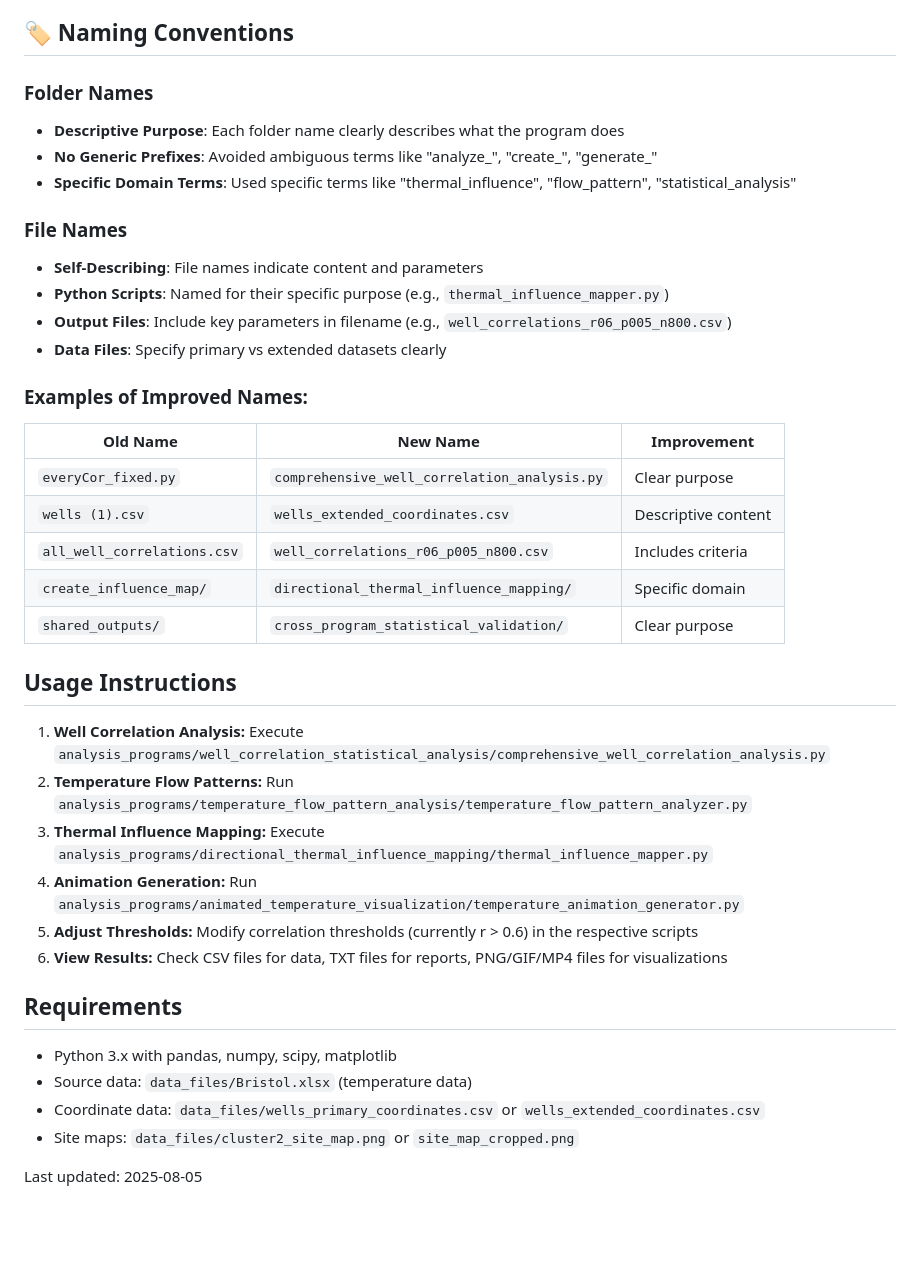
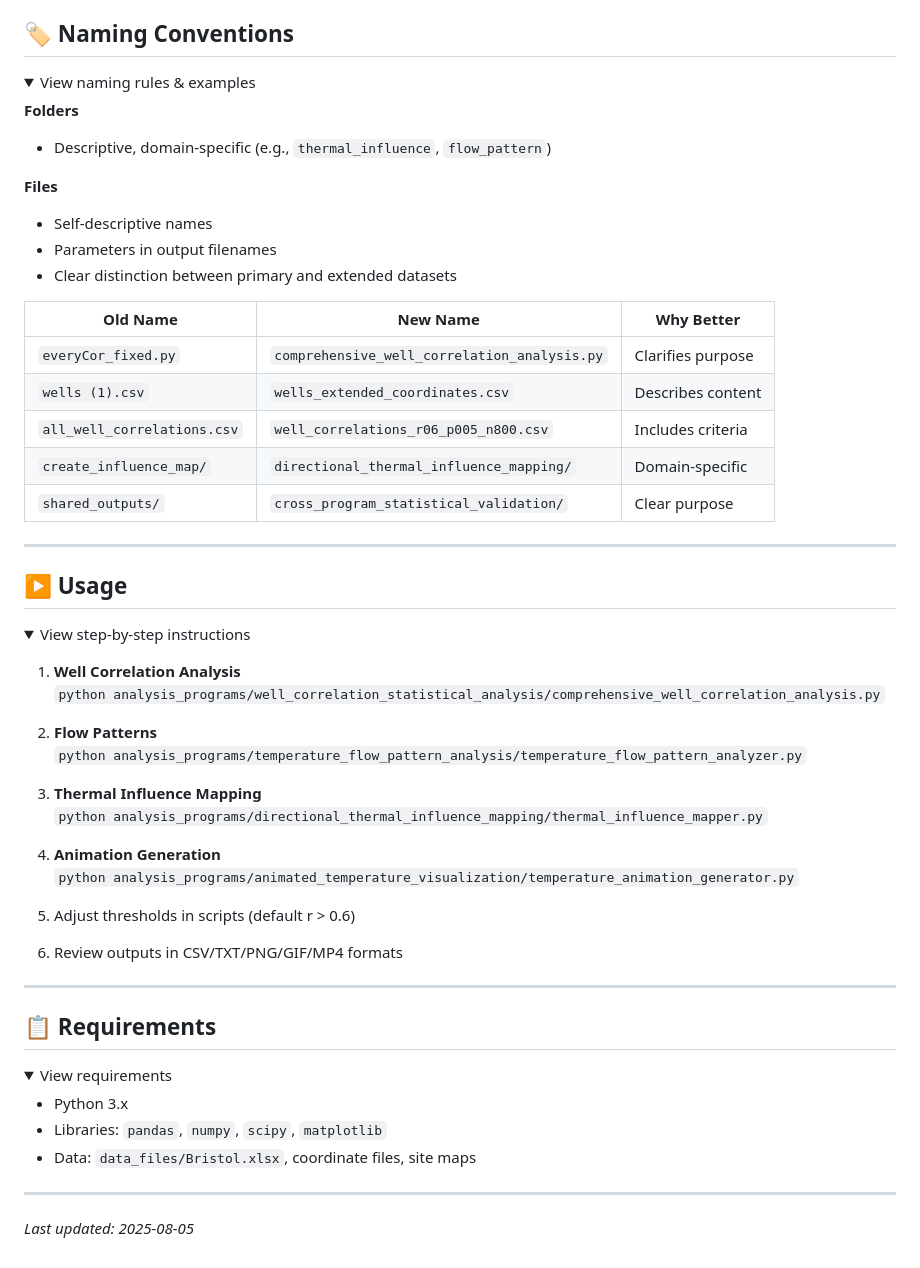
Before and after one commit to AyushBhansali123/bristol-well-heatmap, a Markdown page: README.md, the part around the change printed below. GitHub-like rendering; folded sections open; blank space fills up the shorter version.

```diff
--- a/README.md
+++ b/README.md
@@ -122,39 +172,64 @@ This folder contains comprehensive temperature analysis tools and results for th
 
 ## 🏷️ Naming Conventions
 
-### Folder Names
-- **Descriptive Purpose**: Each folder name clearly describes what the program does
-- **No Generic Prefixes**: Avoided ambiguous terms like "analyze_", "create_", "generate_"
-- **Specific Domain Terms**: Used specific terms like "thermal_influence", "flow_pattern", "statistical_analysis"
+<details>
+<summary>View naming rules & examples</summary>
 
-### File Names
-- **Self-Describing**: File names indicate content and parameters
-- **Python Scripts**: Named for their specific purpose (e.g., `thermal_influence_mapper.py`)
-- **Output Files**: Include key parameters in filename (e.g., `well_correlations_r06_p005_n800.csv`)
-- **Data Files**: Specify primary vs extended datasets clearly
+**Folders**
+- Descriptive, domain-specific (e.g., `thermal_influence`, `flow_pattern`)
 
-### Examples of Improved Names:
-| Old Name | New Name | Improvement |
-|----------|----------|-------------|
-| `everyCor_fixed.py` | `comprehensive_well_correlation_analysis.py` | Clear purpose |
-| `wells (1).csv` | `wells_extended_coordinates.csv` | Descriptive content |
+**Files**
+- Self-descriptive names
+- Parameters in output filenames
+- Clear distinction between primary and extended datasets
+
+| Old Name | New Name | Why Better |
+|----------|----------|------------|
+| `everyCor_fixed.py` | `comprehensive_well_correlation_analysis.py` | Clarifies purpose |
+| `wells (1).csv` | `wells_extended_coordinates.csv` | Describes content |
 | `all_well_correlations.csv` | `well_correlations_r06_p005_n800.csv` | Includes criteria |
-| `create_influence_map/` | `directional_thermal_influence_mapping/` | Specific domain |
+| `create_influence_map/` | `directional_thermal_influence_mapping/` | Domain-specific |
 | `shared_outputs/` | `cross_program_statistical_validation/` | Clear purpose |
 
-## Usage Instructions
+</details>
 
-1. **Well Correlation Analysis:** Execute `analysis_programs/well_correlation_statistical_analysis/comprehensive_well_correlation_analysis.py`
-2. **Temperature Flow Patterns:** Run `analysis_programs/temperature_flow_pattern_analysis/temperature_flow_pattern_analyzer.py`
-3. **Thermal Influence Mapping:** Execute `analysis_programs/directional_thermal_influence_mapping/thermal_influence_mapper.py`
-4. **Animation Generation:** Run `analysis_programs/animated_temperature_visualization/temperature_animation_generator.py`
-5. **Adjust Thresholds:** Modify correlation thresholds (currently r > 0.6) in the respective scripts
-6. **View Results:** Check CSV files for data, TXT files for reports, PNG/GIF/MP4 files for visualizations
+---
 
-## Requirements
-- Python 3.x with pandas, numpy, scipy, matplotlib
-- Source data: `data_files/Bristol.xlsx` (temperature data)
-- Coordinate data: `data_files/wells_primary_coordinates.csv` or `wells_extended_coordinates.csv`
-- Site maps: `data_files/cluster2_site_map.png` or `site_map_cropped.png`
+## ▶️ Usage
 
-Last updated: 2025-08-05
+<details>
+<summary>View step-by-step instructions</summary>
+
+1. **Well Correlation Analysis**
+   `python analysis_programs/well_correlation_statistical_analysis/comprehensive_well_correlation_analysis.py`
+
+2. **Flow Patterns**
+   `python analysis_programs/temperature_flow_pattern_analysis/temperature_flow_pattern_analyzer.py`
+
+3. **Thermal Influence Mapping**
+   `python analysis_programs/directional_thermal_influence_mapping/thermal_influence_mapper.py`
+
+4. **Animation Generation**
+   `python analysis_programs/animated_temperature_visualization/temperature_animation_generator.py`
+
+5. Adjust thresholds in scripts (default r > 0.6)
+6. Review outputs in CSV/TXT/PNG/GIF/MP4 formats
+
+</details>
+
+---
+
+## 📋 Requirements
+
+<details>
+<summary>View requirements</summary>
+
+- Python 3.x
+- Libraries: `pandas`, `numpy`, `scipy`, `matplotlib`
+- Data: `data_files/Bristol.xlsx`, coordinate files, site maps
+
+</details>
+
+---
+
+_Last updated: 2025-08-05_
```
Also changed, not shown: other parts of README.md (+139 -89 lines).
